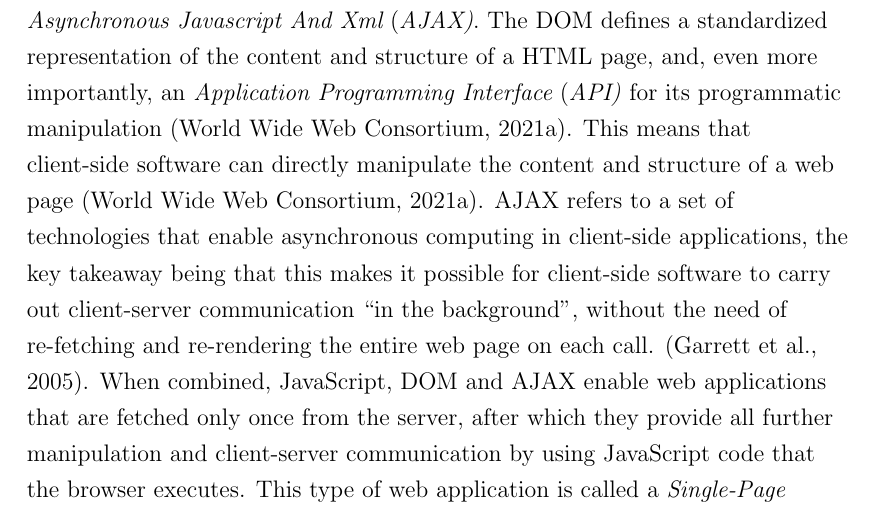
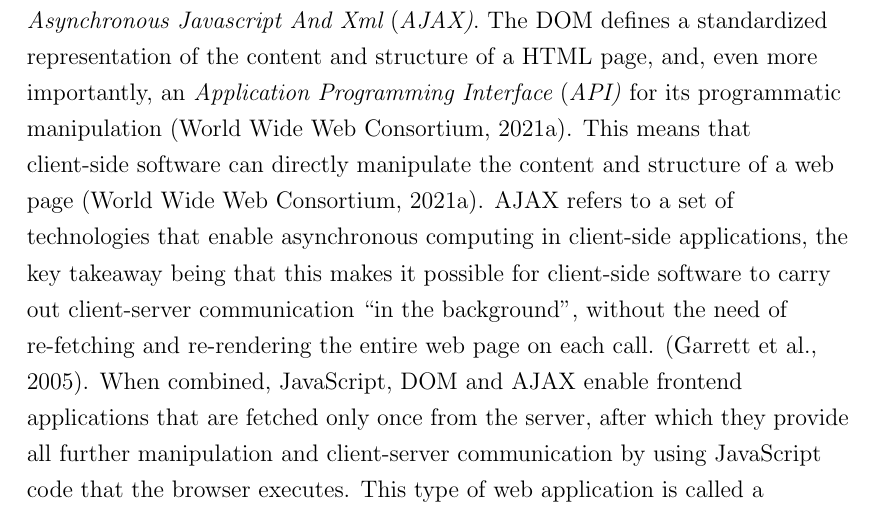
Before and after one commit to eemilhaa/thesis, a LaTeX thesis (thesis/main.tex, which reads thesis/sections/background.tex): part of page 32 of 85, cut so that both start at the same text. Compiled offline with pdfLaTeX.

Commit message:
be specific

```diff
--- a/thesis/sections/background.tex
+++ b/thesis/sections/background.tex
@@ -972,7 +972,7 @@ carry out client-server communication \enquote{in the background},
 without the need of re-fetching and re-rendering the entire web page on each call.
 \parencite{gar2005}.
 When combined, JavaScript, \acrshort{dom} and \acrshort{ajax} enable
-web applications that are fetched only once from the server,
+frontend applications that are fetched only once from the server,
 after which they provide all further manipulation and client-server communication by using
 JavaScript code that the browser executes.
 This type of web application
```
